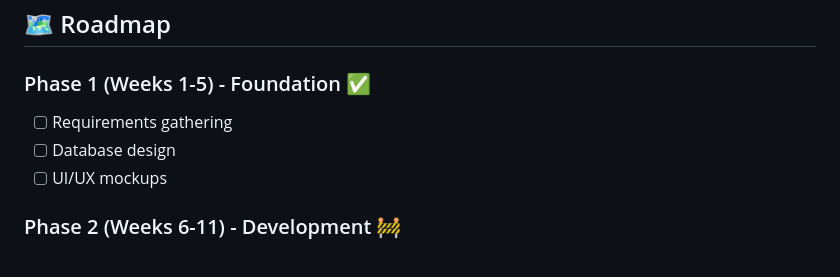
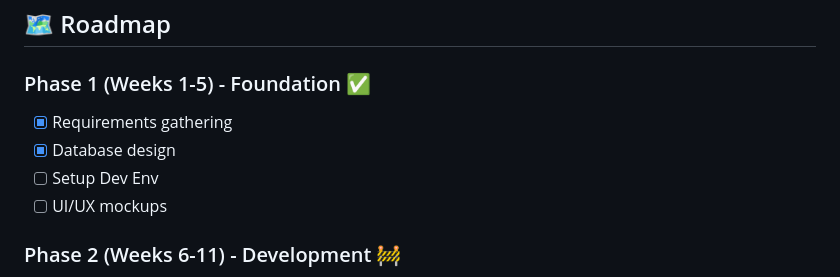
Before and after one commit to LimWaiLeongJeremy/Inventory-Management-System-Web-Based, a Markdown page: README.md, the part around the change. GitHub-like rendering.

Commit message:
update on readme (Roadmap)

```diff
--- a/README.md
+++ b/README.md
@@ -206,8 +206,9 @@ cp .env.example .env
 ## 🗺️ Roadmap
 
 ### Phase 1 (Weeks 1-5) - Foundation ✅
-- [ ] Requirements gathering
-- [ ] Database design
+- [x] Requirements gathering
+- [x] Database design
+- [ ] Setup Dev Env
 - [ ] UI/UX mockups
 
 ### Phase 2 (Weeks 6-11) - Development 🚧
```
